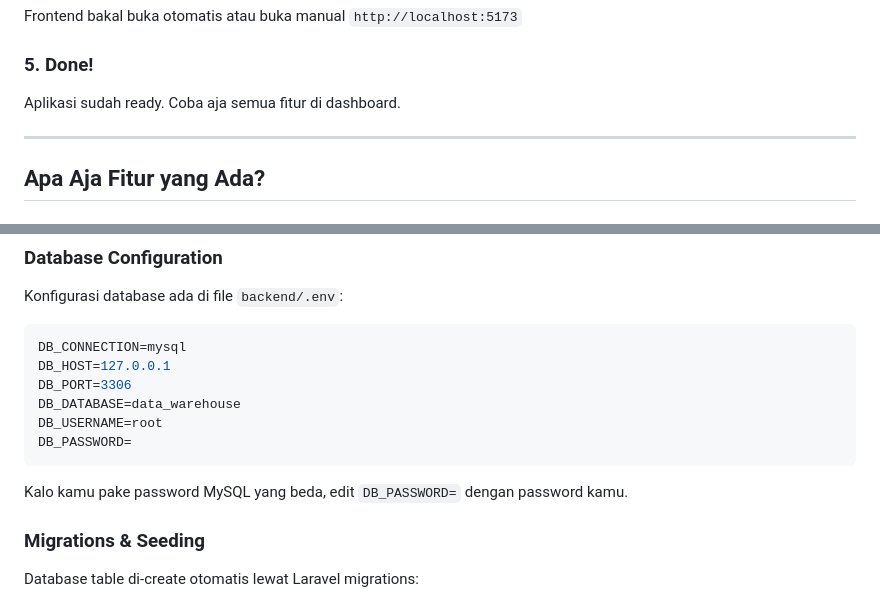
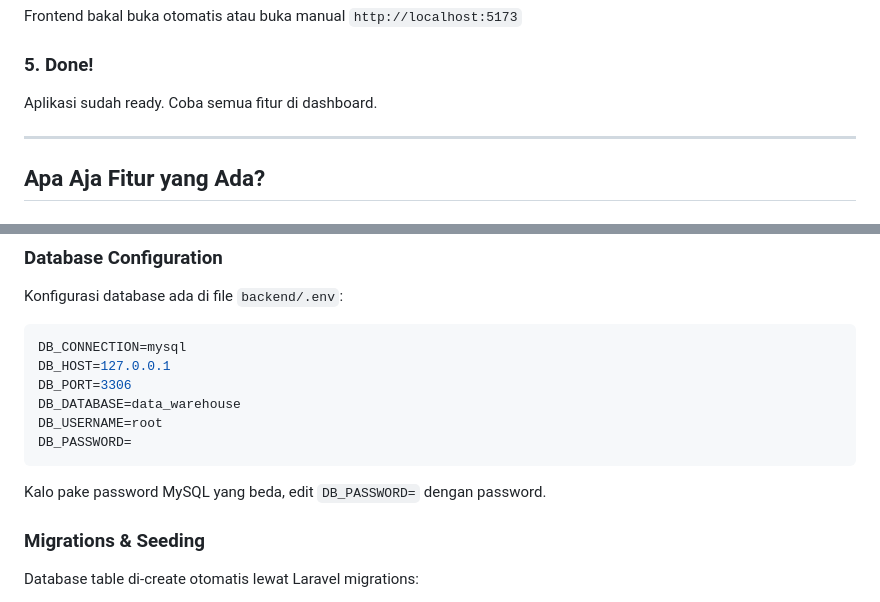
Before and after one commit to Deaathaya/dwh_EAS, a Markdown page: README.md, 2 parts joined by grey strips. Drawn GitHub-style.

````diff
--- a/README.md
+++ b/README.md
@@ -56,7 +56,7 @@ Frontend bakal buka otomatis atau buka manual `http://localhost:5173`
 
 ### 5. Done!
 
-Aplikasi sudah ready. Coba aja semua fitur di dashboard.
+Aplikasi sudah ready. Coba semua fitur di dashboard.
 
 ---
 
@@ -132,7 +132,7 @@ DB_USERNAME=root
 DB_PASSWORD=
 ```
 
-Kalo kamu pake password MySQL yang beda, edit `DB_PASSWORD=` dengan password kamu.
+Kalo pake password MySQL yang beda, edit `DB_PASSWORD=` dengan password.
 
 ### Migrations & Seeding
 
````
